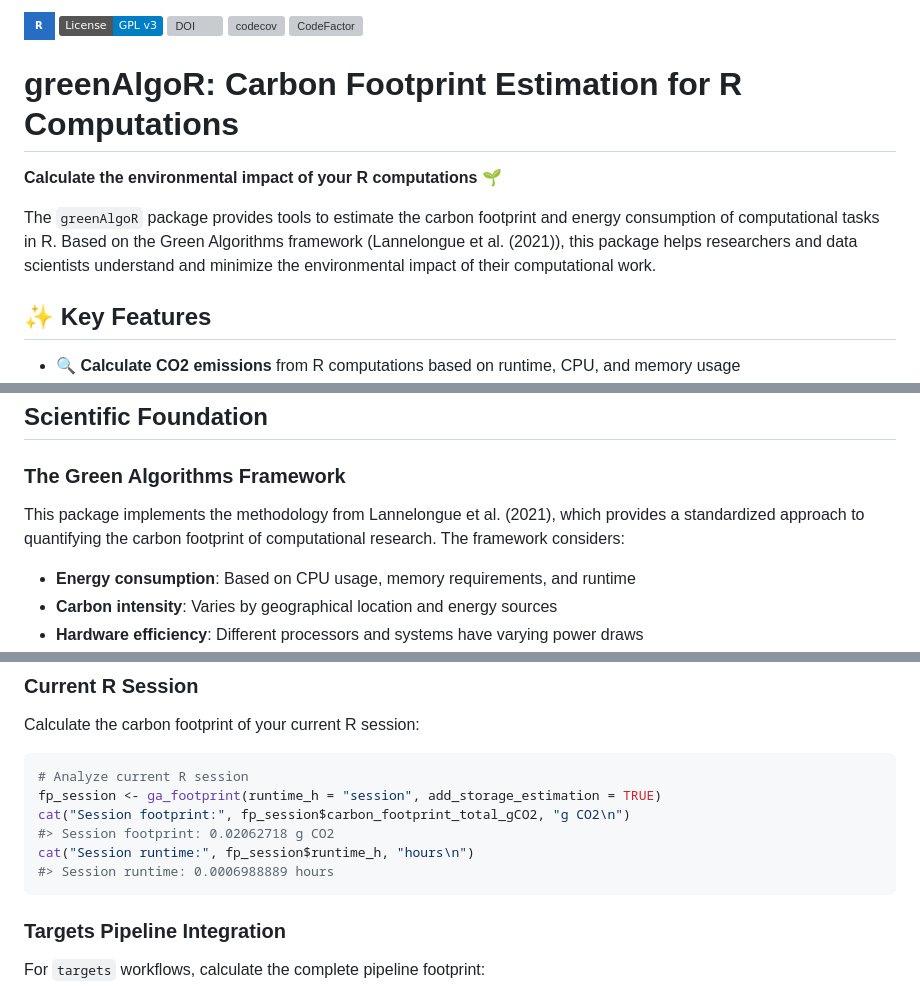
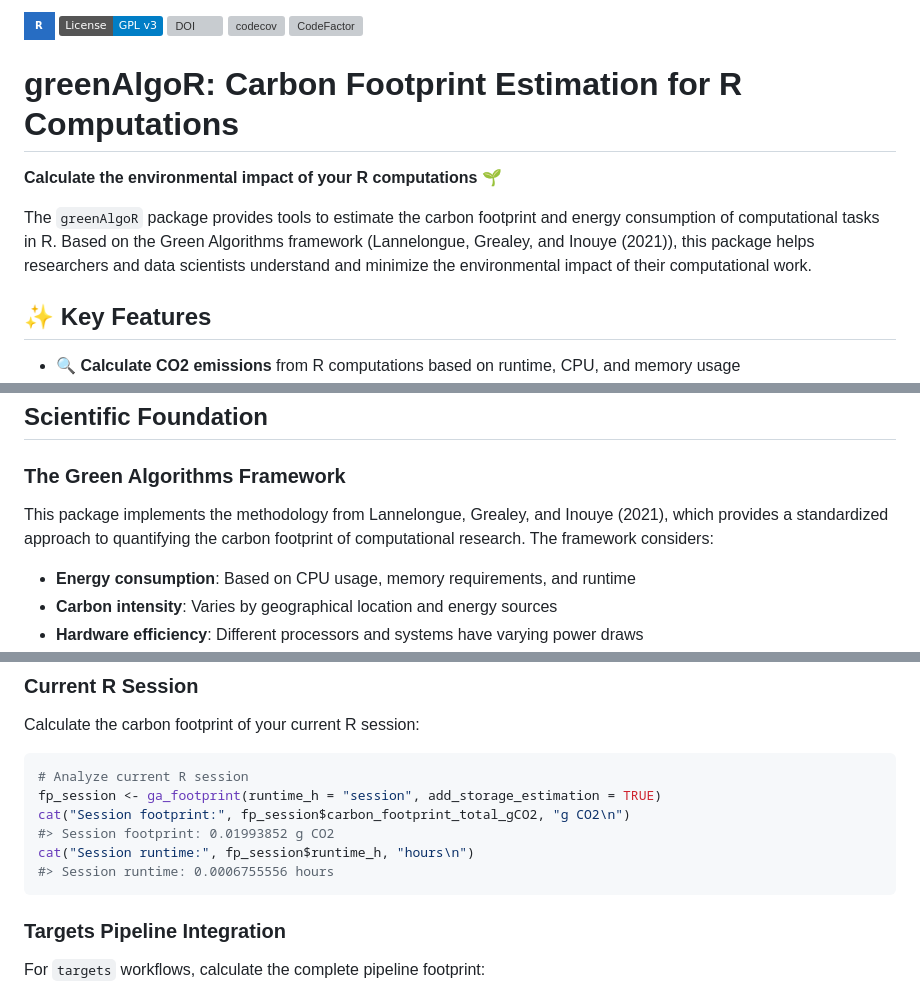
Before and after one commit to adrientaudiere/greenAlgoR, a Markdown page: README.md, 3 parts joined by grey strips. GitHub-like rendering; badges without logos; grey boxes are pictures that could not be loaded.

````diff
--- a/README.md
+++ b/README.md
@@ -1,6 +1,5 @@
 
 <!-- README.md is generated from README.Rmd. Please edit that file -->
-
 <!-- devtools::build_readme() -->
 
 ![R](https://img.shields.io/badge/r-%23276DC3.svg?style=for-the-badge&logo=r&logoColor=white)
@@ -16,9 +15,9 @@ v3](https://img.shields.io/badge/License-GPL%20v3-blue.svg)](https://www.gnu.org
 
 The `greenAlgoR` package provides tools to estimate the carbon footprint
 and energy consumption of computational tasks in R. Based on the Green
-Algorithms framework (Lannelongue et al. (2021)), this package helps
-researchers and data scientists understand and minimize the
-environmental impact of their computational work.
+Algorithms framework (Lannelongue, Grealey, and Inouye (2021)), this
+package helps researchers and data scientists understand and minimize
+the environmental impact of their computational work.
 
 ## ✨ Key Features
 
@@ -63,9 +62,9 @@ devtools::install_github("adrientaudiere/greenAlgoR")
 
 ### The Green Algorithms Framework
 
-This package implements the methodology from Lannelongue et al. (2021),
-which provides a standardized approach to quantifying the carbon
-footprint of computational research. The framework considers:
+This package implements the methodology from Lannelongue, Grealey, and
+Inouye (2021), which provides a standardized approach to quantifying the
+carbon footprint of computational research. The framework considers:
 
 - **Energy consumption**: Based on CPU usage, memory requirements, and
   runtime
@@ -203,9 +202,9 @@ Calculate the carbon footprint of your current R session:
 # Analyze current R session
 fp_session <- ga_footprint(runtime_h = "session", add_storage_estimation = TRUE)
 cat("Session footprint:", fp_session$carbon_footprint_total_gCO2, "g CO2\n")
-#> Session footprint: 0.02062718 g CO2
+#> Session footprint: 0.01993852 g CO2
 cat("Session runtime:", fp_session$runtime_h, "hours\n")
-#> Session runtime: 0.0006988889 hours
+#> Session runtime: 0.0006755556 hours
 ```
 
 ### Targets Pipeline Integration
````
